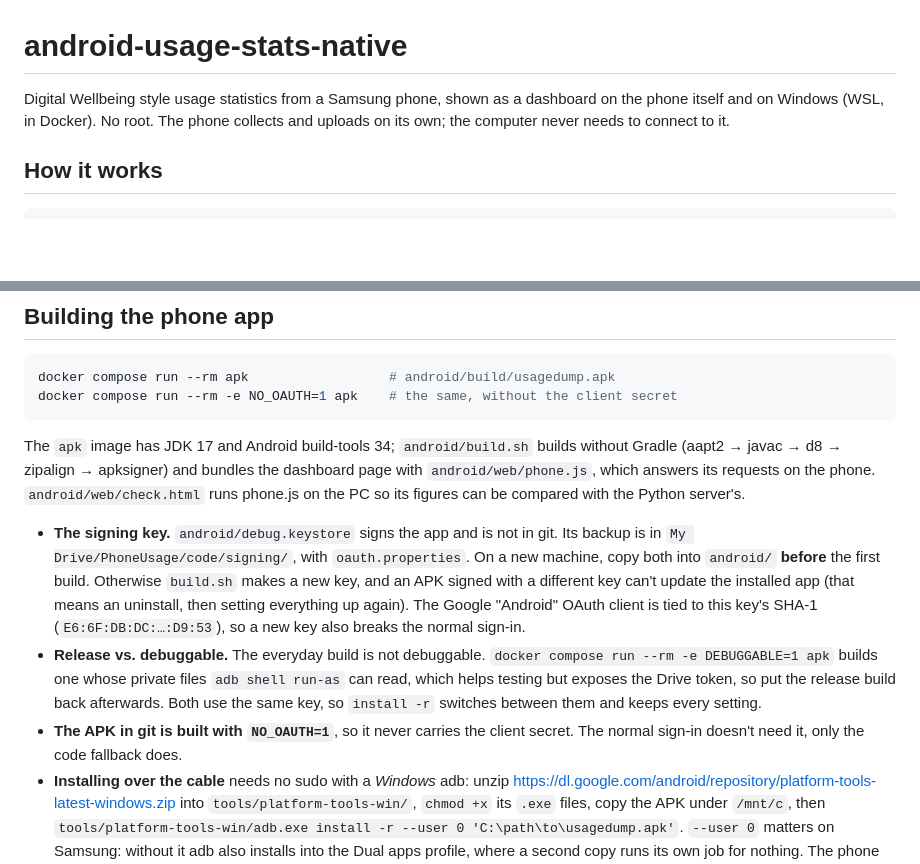
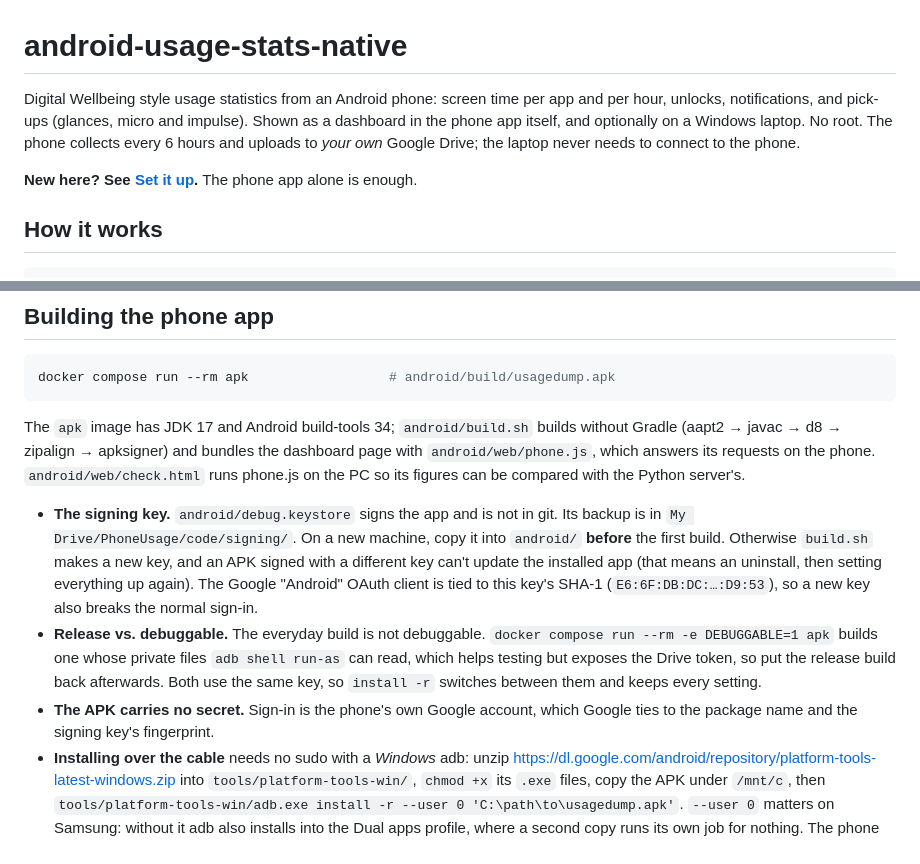
Before and after one commit to halfkelly/android-usage-stats-native, a Markdown page: README.md, 2 parts joined by grey strips. Drawn GitHub-style; blank space fills up the shorter version.

````diff
--- a/README.md
+++ b/README.md
@@ -1,8 +1,12 @@
 # android-usage-stats-native
 
-Digital Wellbeing style usage statistics from a Samsung phone, shown as a
-dashboard on the phone itself and on Windows (WSL, in Docker). No root. The phone collects and uploads on
-its own; the computer never needs to connect to it.
+Digital Wellbeing style usage statistics from an Android phone: screen time per
+app and per hour, unlocks, notifications, and pick-ups (glances, micro and
+impulse). Shown as a dashboard in the phone app itself, and optionally on a
+Windows laptop. No root. The phone collects every 6 hours and uploads to *your
+own* Google Drive; the laptop never needs to connect to the phone.
+
+**New here? See [Set it up](#set-it-up).** The phone app alone is enough.
 
 ## How it works
 
@@ -108,7 +136,6 @@ the sign-in after 7 days. Once published, it lasts.
 
 ```bash
 docker compose run --rm apk                  # android/build/usagedump.apk
-docker compose run --rm -e NO_OAUTH=1 apk    # the same, without the client secret
 ```
 
 The `apk` image has JDK 17 and Android build-tools 34; `android/build.sh`
@@ -118,8 +145,8 @@ the phone. `android/web/check.html` runs phone.js on the PC so its figures can
 be compared with the Python server's.
 
 - **The signing key.** `android/debug.keystore` signs the app and is not in
-  git. Its backup is in `My Drive/PhoneUsage/code/signing/`, with
-  `oauth.properties`. On a new machine, copy both into `android/` **before**
+  git. Its backup is in `My Drive/PhoneUsage/code/signing/`. On a new
+  machine, copy it into `android/` **before**
   the first build. Otherwise `build.sh` makes a new key, and an APK signed with
   a different key can't update the installed app (that means an uninstall,
   then setting everything up again). The Google "Android" OAuth client is tied
@@ -130,8 +157,8 @@ be compared with the Python server's.
   `adb shell run-as` can read, which helps testing but exposes the Drive
   token, so put the release build back afterwards. Both use the same key, so
   `install -r` switches between them and keeps every setting.
-- **The APK in git is built with `NO_OAUTH=1`**, so it never carries the client
-  secret. The normal sign-in doesn't need it, only the code fallback does.
+- **The APK carries no secret.** Sign-in is the phone's own Google account,
+  which Google ties to the package name and the signing key's fingerprint.
 - **Installing over the cable** needs no sudo with a *Windows* adb: unzip
   https://dl.google.com/android/repository/platform-tools-latest-windows.zip
   into `tools/platform-tools-win/`, `chmod +x` its `.exe` files, copy the APK
````
Also changed, not shown: other parts of README.md (+71 -47 lines).
